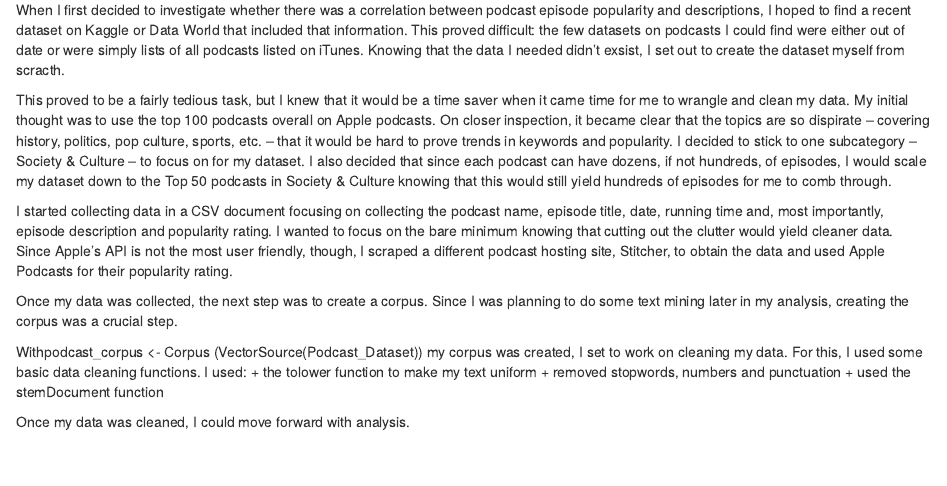
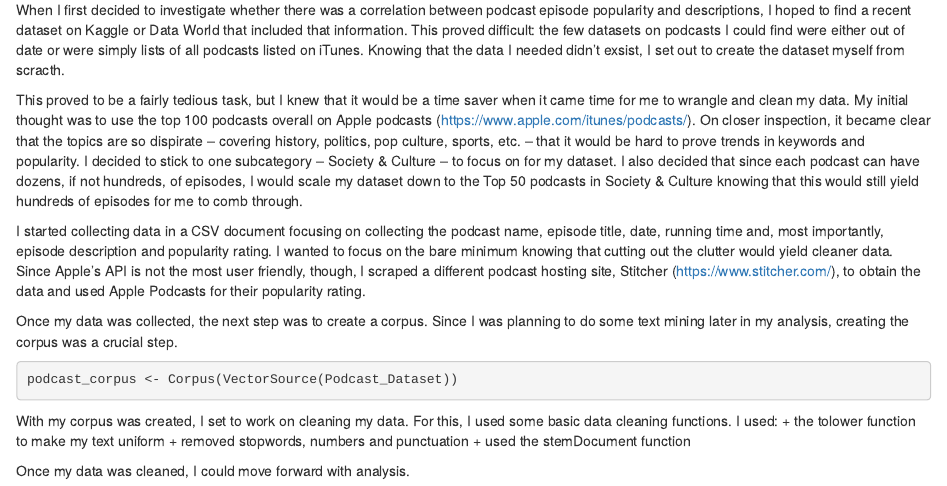
Before and after one commit to jlk12/capstone-media, an R Markdown document (Capstone_DataWrangling.Rmd): the page in a window 1100 px wide, from 70 px down. Rendered offline with R 4.5, knitr and Pandoc, with nearby package versions; the code chunks are not run, so their results and figures are left out.

Commit message:
Update Capstone_DataWrangling.Rmd

````diff
--- a/Capstone_DataWrangling.Rmd
+++ b/Capstone_DataWrangling.Rmd
@@ -5,14 +5,15 @@ output: html_document
 
 When I first decided to investigate whether there was a correlation between podcast episode popularity and descriptions, I hoped to find a recent dataset on Kaggle or Data World that included that information. This proved difficult: the few datasets on podcasts I could find were either out of date or were simply lists of all podcasts listed on iTunes. Knowing that the data I needed didn't exsist, I set out to create the dataset myself from scracth.
 
-This proved to be a fairly tedious task, but I knew that it would be a time saver when it came time for me to wrangle and clean my data. My initial thought was to use the top 100 podcasts overall on Apple podcasts. On closer inspection, it became clear that the topics are so dispirate -- covering history, politics, pop culture, sports, etc. -- that it would be hard to prove trends in keywords and popularity. I decided to stick to one subcategory -- Society & Culture -- to focus on for my dataset. I also decided that since each podcast can have dozens, if not hundreds, of episodes, I would scale my dataset down to the Top 50 podcasts in Society & Culture knowing that this would still yield hundreds of episodes for me to comb through.
+This proved to be a fairly tedious task, but I knew that it would be a time saver when it came time for me to wrangle and clean my data. My initial thought was to use the top 100 podcasts overall on Apple podcasts (https://www.apple.com/itunes/podcasts/). On closer inspection, it became clear that the topics are so dispirate -- covering history, politics, pop culture, sports, etc. -- that it would be hard to prove trends in keywords and popularity. I decided to stick to one subcategory -- Society & Culture -- to focus on for my dataset. I also decided that since each podcast can have dozens, if not hundreds, of episodes, I would scale my dataset down to the Top 50 podcasts in Society & Culture knowing that this would still yield hundreds of episodes for me to comb through.
 
-I started collecting data in a CSV document focusing on collecting the podcast name, episode title, date, running time and, most importantly, episode description and popularity rating. I wanted to focus on the bare minimum knowing that cutting out the clutter would yield cleaner data. Since Apple's API is not the most user friendly, though, I scraped a different podcast hosting site, Stitcher, to obtain the data and used Apple Podcasts for their popularity rating.
+I started collecting data in a CSV document focusing on collecting the podcast name, episode title, date, running time and, most importantly, episode description and popularity rating. I wanted to focus on the bare minimum knowing that cutting out the clutter would yield cleaner data. Since Apple's API is not the most user friendly, though, I scraped a different podcast hosting site, Stitcher (https://www.stitcher.com/), to obtain the data and used Apple Podcasts for their popularity rating.
 
 Once my data was collected, the next step was to create a corpus. Since I was planning to do some text mining later in my analysis, creating the corpus was a crucial step.
-
-Withpodcast_corpus <- Corpus (VectorSource(Podcast_Dataset))
- my corpus was created, I set to work on cleaning my data. For this, I used some basic data cleaning functions. I used:
+```{r}
+podcast_corpus <- Corpus(VectorSource(Podcast_Dataset))
+```
+With my corpus was created, I set to work on cleaning my data. For this, I used some basic data cleaning functions. I used:
  + the tolower function to make my text uniform
  + removed stopwords, numbers and punctuation
  + used the stemDocument function
````
